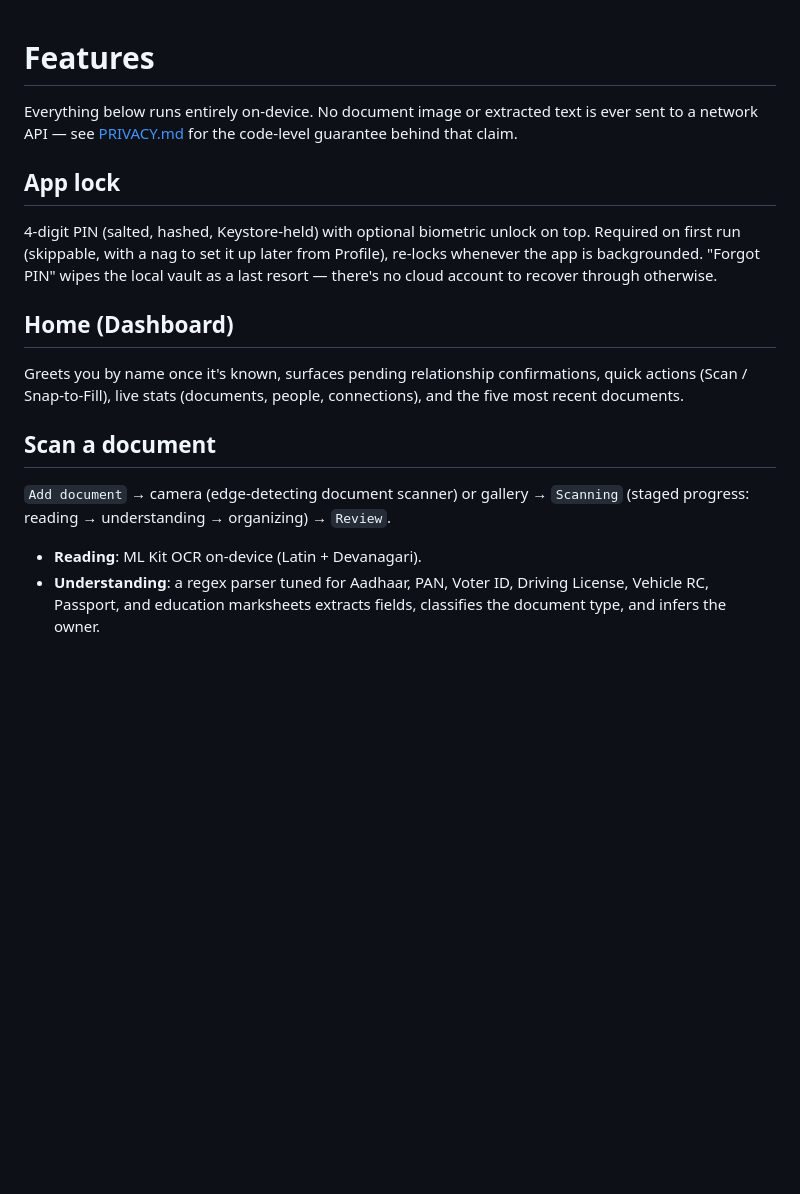
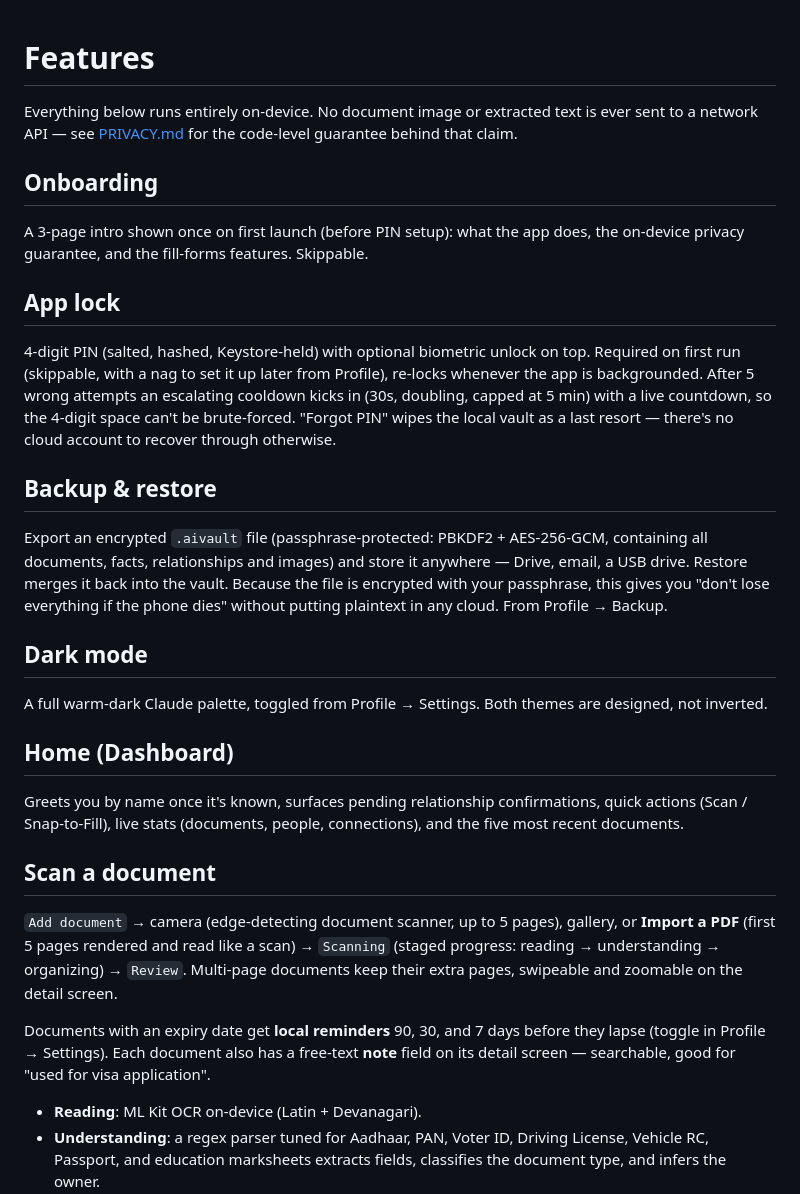
Before and after one commit to sanathpedapudi24/ai_form_vault, a Markdown page: docs/FEATURES.md, the part around the change. GitHub-like rendering; blank space fills up the shorter version.

Commit message:
docs: document onboarding, PIN lockout, backup/restore, dark mode, multi-page/PDF, notes, expiry reminders
Co-Authored-By: Claude Opus 4.8 <noreply@anthropic.com>

```diff
--- a/docs/FEATURES.md
+++ b/docs/FEATURES.md
@@ -4,13 +4,34 @@ Everything below runs entirely on-device. No document image or extracted
 text is ever sent to a network API — see [PRIVACY.md](PRIVACY.md) for the
 code-level guarantee behind that claim.
 
+## Onboarding
+
+A 3-page intro shown once on first launch (before PIN setup): what the app
+does, the on-device privacy guarantee, and the fill-forms features. Skippable.
+
 ## App lock
 
 4-digit PIN (salted, hashed, Keystore-held) with optional biometric unlock
 on top. Required on first run (skippable, with a nag to set it up later
-from Profile), re-locks whenever the app is backgrounded. "Forgot PIN"
-wipes the local vault as a last resort — there's no cloud account to
+from Profile), re-locks whenever the app is backgrounded. After 5 wrong
+attempts an escalating cooldown kicks in (30s, doubling, capped at 5 min)
+with a live countdown, so the 4-digit space can't be brute-forced. "Forgot
+PIN" wipes the local vault as a last resort — there's no cloud account to
 recover through otherwise.
+
+## Backup & restore
+
+Export an encrypted `.aivault` file (passphrase-protected: PBKDF2 +
+AES-256-GCM, containing all documents, facts, relationships and images) and
+store it anywhere — Drive, email, a USB drive. Restore merges it back into
+the vault. Because the file is encrypted with your passphrase, this gives
+you "don't lose everything if the phone dies" without putting plaintext in
+any cloud. From Profile → Backup.
+
+## Dark mode
+
+A full warm-dark Claude palette, toggled from Profile → Settings. Both
+themes are designed, not inverted.
 
 ## Home (Dashboard)
 
@@ -20,9 +41,16 @@ people, connections), and the five most recent documents.
 
 ## Scan a document
 
-`Add document` → camera (edge-detecting document scanner) or gallery →
-`Scanning` (staged progress: reading → understanding → organizing) →
-`Review`.
+`Add document` → camera (edge-detecting document scanner, up to 5 pages),
+gallery, or **Import a PDF** (first 5 pages rendered and read like a scan)
+→ `Scanning` (staged progress: reading → understanding → organizing) →
+`Review`. Multi-page documents keep their extra pages, swipeable and
+zoomable on the detail screen.
+
+Documents with an expiry date get **local reminders** 90, 30, and 7 days
+before they lapse (toggle in Profile → Settings). Each document also has a
+free-text **note** field on its detail screen — searchable, good for "used
+for visa application".
 
 - **Reading**: ML Kit OCR on-device (Latin + Devanagari).
 - **Understanding**: a regex parser tuned for Aadhaar, PAN, Voter ID,
```
